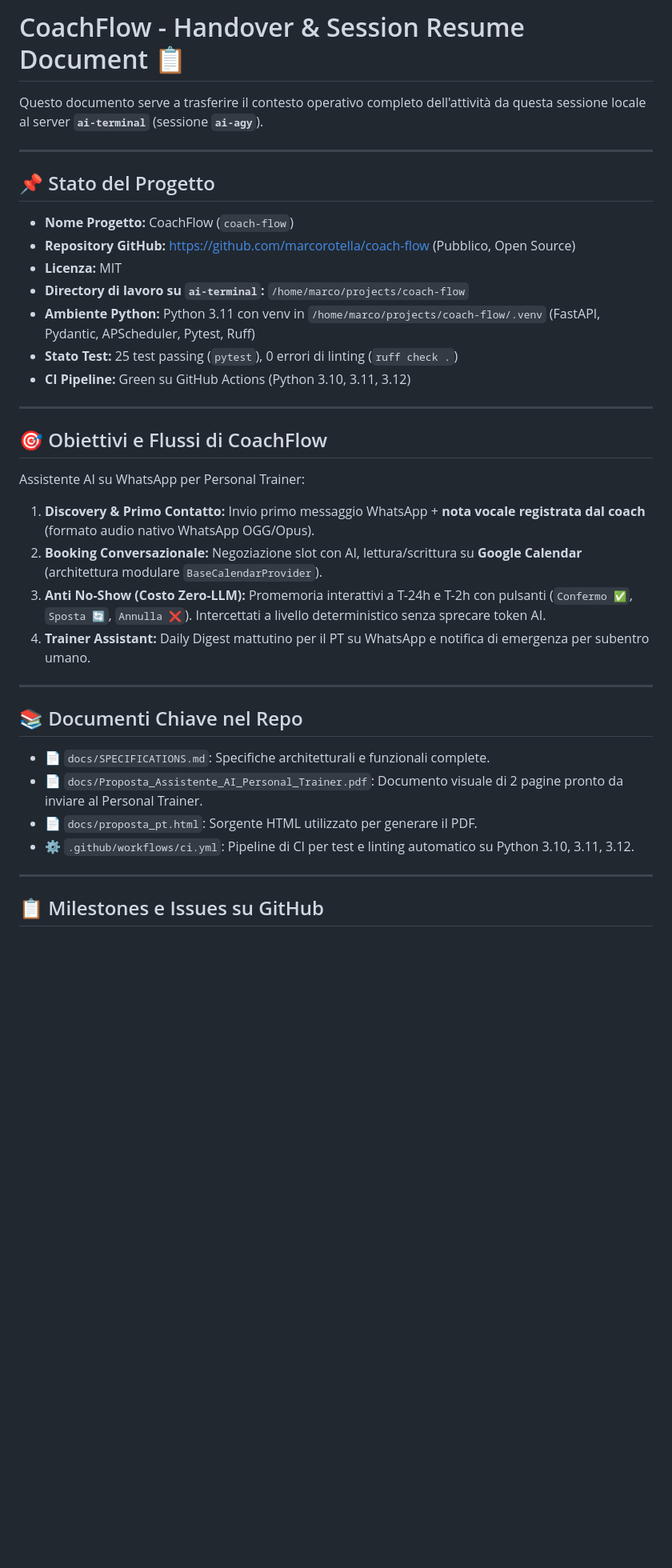
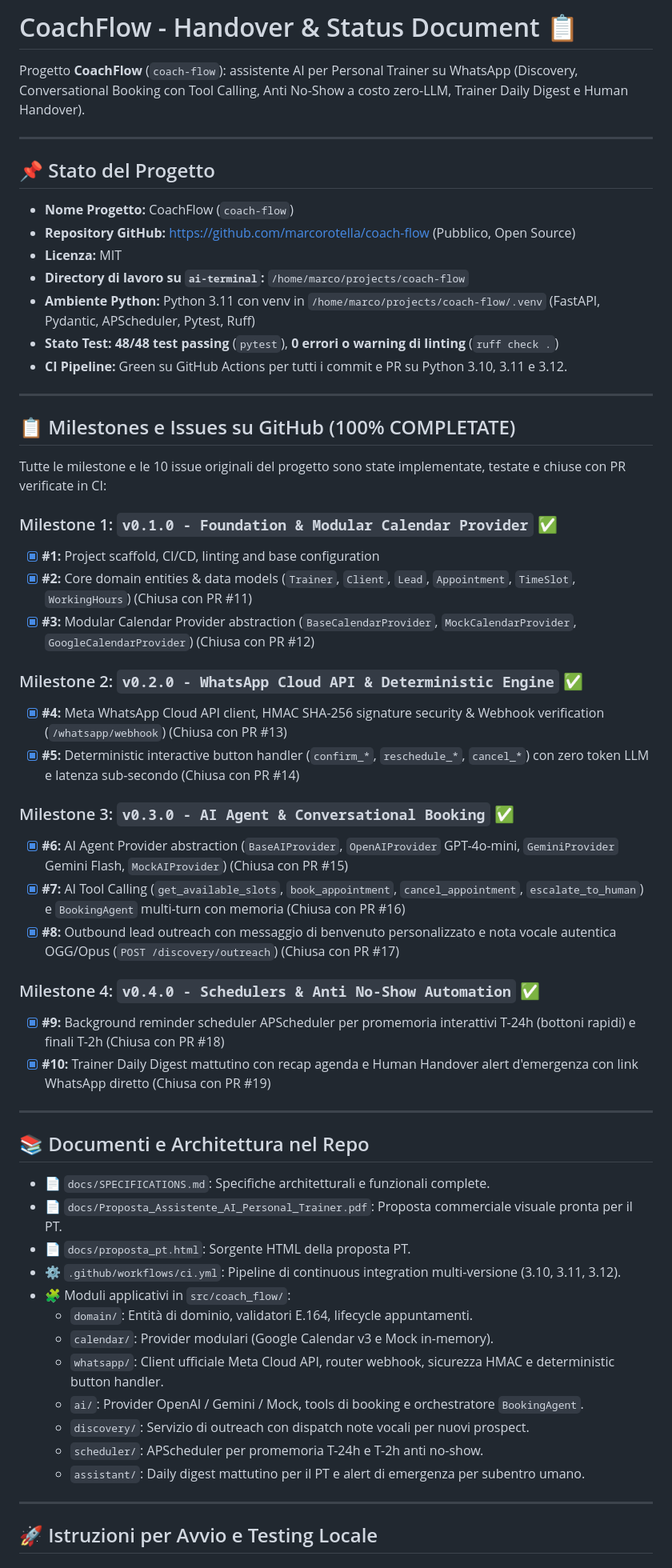
Before and after one commit to marcorotella/coach-flow, a Markdown page: HANDOFF.md, the part around one of its changes. Shown at 80% size. Drawn GitHub-style; blank space fills up the shorter version.

Commit message:
docs: complete roadmap handoff document with all 4 milestones finished

```diff
--- a/HANDOFF.md
+++ b/HANDOFF.md
@@ -1,6 +1,6 @@
-# CoachFlow - Handover & Session Resume Document 📋
+# CoachFlow - Handover & Status Document 📋
 
-Questo documento serve a trasferire il contesto operativo completo dell'attività da questa sessione locale al server **`ai-terminal`** (sessione **`ai-agy`**).
+Progetto **CoachFlow** (`coach-flow`): assistente AI per Personal Trainer su WhatsApp (Discovery, Conversational Booking con Tool Calling, Anti No-Show a costo zero-LLM, Trainer Daily Digest e Human Handover).
 
 ---
 
@@ -11,29 +11,51 @@ Questo documento serve a trasferire il contesto operativo completo dell'attivit
 - **Licenza:** MIT
 - **Directory di lavoro su `ai-terminal`:** `/home/marco/projects/coach-flow`
 - **Ambiente Python:** Python 3.11 con venv in `/home/marco/projects/coach-flow/.venv` (FastAPI, Pydantic, APScheduler, Pytest, Ruff)
-- **Stato Test:** 25 test passing (`pytest`), 0 errori di linting (`ruff check .`)
-- **CI Pipeline:** Green su GitHub Actions (Python 3.10, 3.11, 3.12)
+- **Stato Test:** **48/48 test passing** (`pytest`), **0 errori o warning di linting** (`ruff check .`)
+- **CI Pipeline:** Green su GitHub Actions per tutti i commit e PR su Python 3.10, 3.11 e 3.12.
 
 ---
 
-## 🎯 Obiettivi e Flussi di CoachFlow
+## 📋 Milestones e Issues su GitHub (100% COMPLETATE)
 
-Assistente AI su WhatsApp per Personal Trainer:
-1. **Discovery & Primo Contatto:** Invio primo messaggio WhatsApp + **nota vocale registrata dal coach** (formato audio nativo WhatsApp OGG/Opus).
-2. **Booking Conversazionale:** Negoziazione slot con AI, lettura/scrittura su **Google Calendar** (architettura modulare `BaseCalendarProvider`).
-3. **Anti No-Show (Costo Zero-LLM):** Promemoria interattivi a T-24h e T-2h con pulsanti (`Confermo ✅`, `Sposta 🔄`, `Annulla ❌`). Intercettati a livello deterministico senza sprecare token AI.
-4. **Trainer Assistant:** Daily Digest mattutino per il PT su WhatsApp e notifica di emergenza per subentro umano.
+Tutte le milestone e le 10 issue originali del progetto sono state implementate, testate e chiuse con PR verificate in CI:
+
+### Milestone 1: `v0.1.0 - Foundation & Modular Calendar Provider` ✅
+- [x] **#1:** Project scaffold, CI/CD, linting and base configuration
+- [x] **#2:** Core domain entities & data models (`Trainer`, `Client`, `Lead`, `Appointment`, `TimeSlot`, `WorkingHours`) (Chiusa con PR #11)
+- [x] **#3:** Modular Calendar Provider abstraction (`BaseCalendarProvider`, `MockCalendarProvider`, `GoogleCalendarProvider`) (Chiusa con PR #12)
+
+### Milestone 2: `v0.2.0 - WhatsApp Cloud API & Deterministic Engine` ✅
+- [x] **#4:** Meta WhatsApp Cloud API client, HMAC SHA-256 signature security & Webhook verification (`/whatsapp/webhook`) (Chiusa con PR #13)
+- [x] **#5:** Deterministic interactive button handler (`confirm_*`, `reschedule_*`, `cancel_*`) con zero token LLM e latenza sub-secondo (Chiusa con PR #14)
+
+### Milestone 3: `v0.3.0 - AI Agent & Conversational Booking` ✅
+- [x] **#6:** AI Agent Provider abstraction (`BaseAIProvider`, `OpenAIProvider` GPT-4o-mini, `GeminiProvider` Gemini Flash, `MockAIProvider`) (Chiusa con PR #15)
+- [x] **#7:** AI Tool Calling (`get_available_slots`, `book_appointment`, `cancel_appointment`, `escalate_to_human`) e `BookingAgent` multi-turn con memoria (Chiusa con PR #16)
+- [x] **#8:** Outbound lead outreach con messaggio di benvenuto personalizzato e nota vocale autentica OGG/Opus (`POST /discovery/outreach`) (Chiusa con PR #17)
+
+### Milestone 4: `v0.4.0 - Schedulers & Anti No-Show Automation` ✅
+- [x] **#9:** Background reminder scheduler APScheduler per promemoria interattivi T-24h (bottoni rapidi) e finali T-2h (Chiusa con PR #18)
+- [x] **#10:** Trainer Daily Digest mattutino con recap agenda e Human Handover alert d'emergenza con link WhatsApp diretto (Chiusa con PR #19)
 
 ---
 
-## 📚 Documenti Chiave nel Repo
+## 📚 Documenti e Architettura nel Repo
 
 - 📄 `docs/SPECIFICATIONS.md`: Specifiche architetturali e funzionali complete.
-- 📄 `docs/Proposta_Assistente_AI_Personal_Trainer.pdf`: Documento visuale di 2 pagine pronto da inviare al Personal Trainer.
-- 📄 `docs/proposta_pt.html`: Sorgente HTML utilizzato per generare il PDF.
-- ⚙️ `.github/workflows/ci.yml`: Pipeline di CI per test e linting automatico su Python 3.10, 3.11, 3.12.
+- 📄 `docs/Proposta_Assistente_AI_Personal_Trainer.pdf`: Proposta commerciale visuale pronta per il PT.
+- 📄 `docs/proposta_pt.html`: Sorgente HTML della proposta PT.
+- ⚙️ `.github/workflows/ci.yml`: Pipeline di continuous integration multi-versione (3.10, 3.11, 3.12).
+- 🧩 Moduli applicativi in `src/coach_flow/`:
+  - `domain/`: Entità di dominio, validatori E.164, lifecycle appuntamenti.
+  - `calendar/`: Provider modulari (Google Calendar v3 e Mock in-memory).
+  - `whatsapp/`: Client ufficiale Meta Cloud API, router webhook, sicurezza HMAC e deterministic button handler.
+  - `ai/`: Provider OpenAI / Gemini / Mock, tools di booking e orchestratore `BookingAgent`.
+  - `discovery/`: Servizio di outreach con dispatch note vocali per nuovi prospect.
+  - `scheduler/`: APScheduler per promemoria T-24h e T-2h anti no-show.
+  - `assistant/`: Daily digest mattutino per il PT e alert di emergenza per subentro umano.
 
 ---
 
-## 📋 Milestones e Issues su GitHub
+## 🚀 Istruzioni per Avvio e Testing Locale
 
```
Also changed, not shown: other parts of HANDOFF.md (+11 -28 lines).
